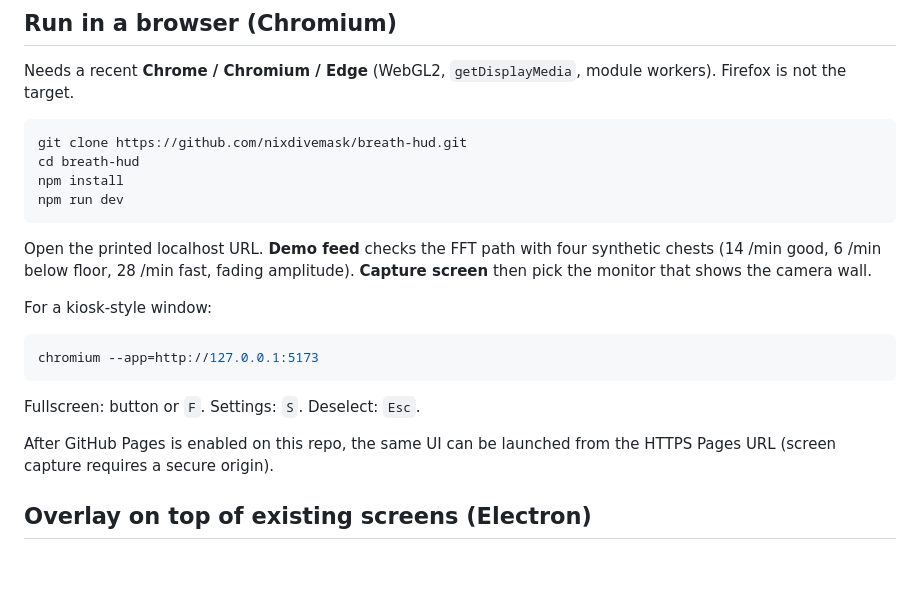
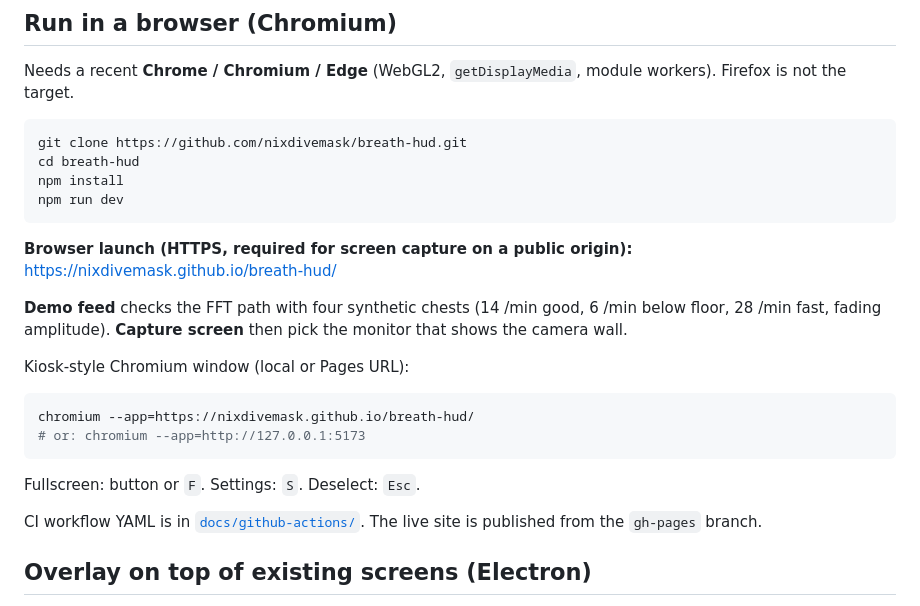
Before and after one commit to nixdivemask/breath-hud, a Markdown page: README.md, the part around the change. Drawn GitHub-style; blank space fills up the shorter version.

Commit message:
Point README at the public Pages launch URL.

````diff
--- a/README.md
+++ b/README.md
@@ -44,17 +44,21 @@ npm install
 npm run dev
 ```
 
-Open the printed localhost URL. **Demo feed** checks the FFT path with four synthetic chests (14 /min good, 6 /min below floor, 28 /min fast, fading amplitude). **Capture screen** then pick the monitor that shows the camera wall.
+**Browser launch (HTTPS, required for screen capture on a public origin):**
+[https://nixdivemask.github.io/breath-hud/](https://nixdivemask.github.io/breath-hud/)
 
-For a kiosk-style window:
+**Demo feed** checks the FFT path with four synthetic chests (14 /min good, 6 /min below floor, 28 /min fast, fading amplitude). **Capture screen** then pick the monitor that shows the camera wall.
+
+Kiosk-style Chromium window (local or Pages URL):
 
 ```bash
-chromium --app=http://127.0.0.1:5173
+chromium --app=https://nixdivemask.github.io/breath-hud/
+# or: chromium --app=http://127.0.0.1:5173
 ```
 
 Fullscreen: button or `F`. Settings: `S`. Deselect: `Esc`.
 
-After GitHub Pages is enabled on this repo, the same UI can be launched from the HTTPS Pages URL (screen capture requires a secure origin).
+CI workflow YAML is in [`docs/github-actions/`](docs/github-actions/). The live site is published from the `gh-pages` branch.
 
 ## Overlay on top of existing screens (Electron)
 
````
